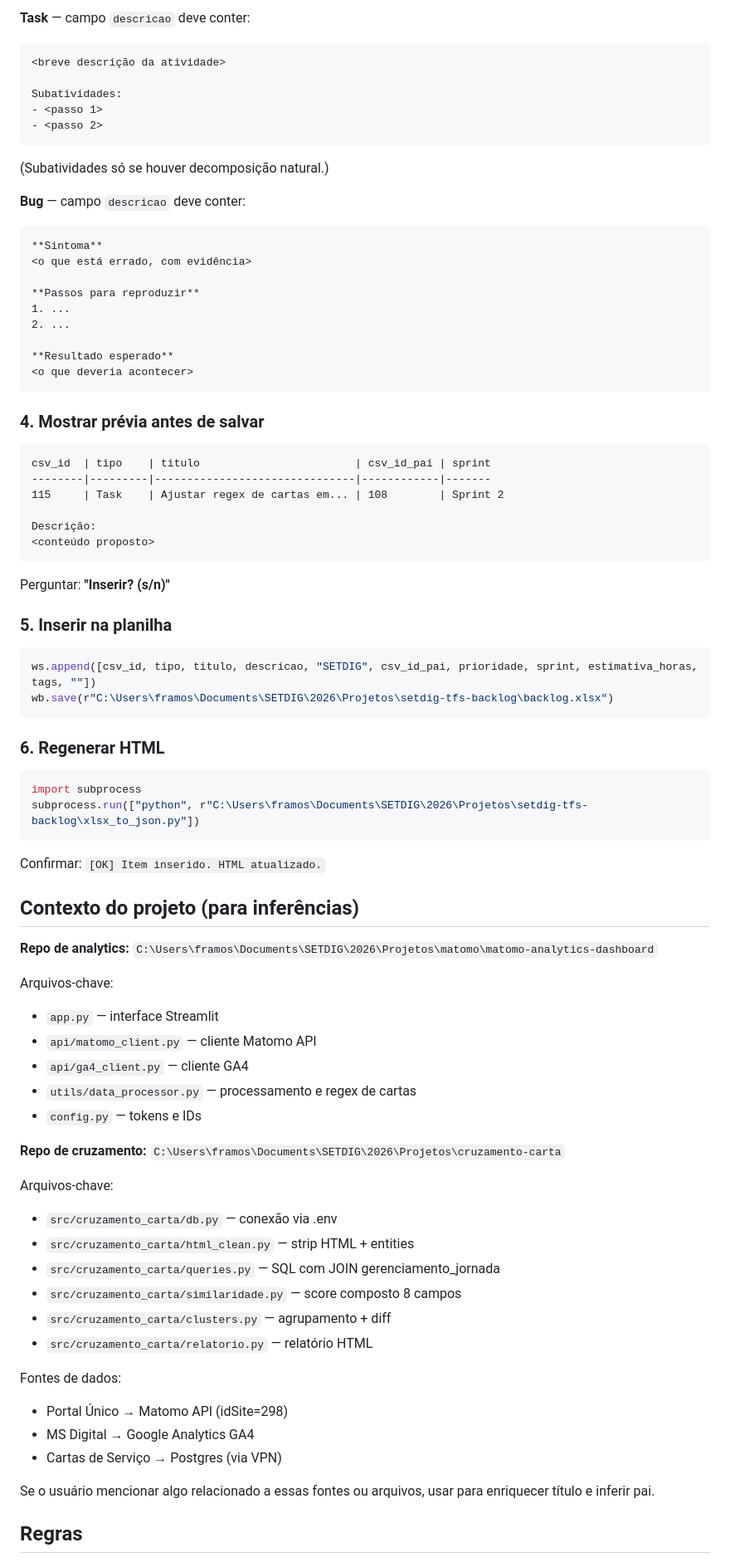
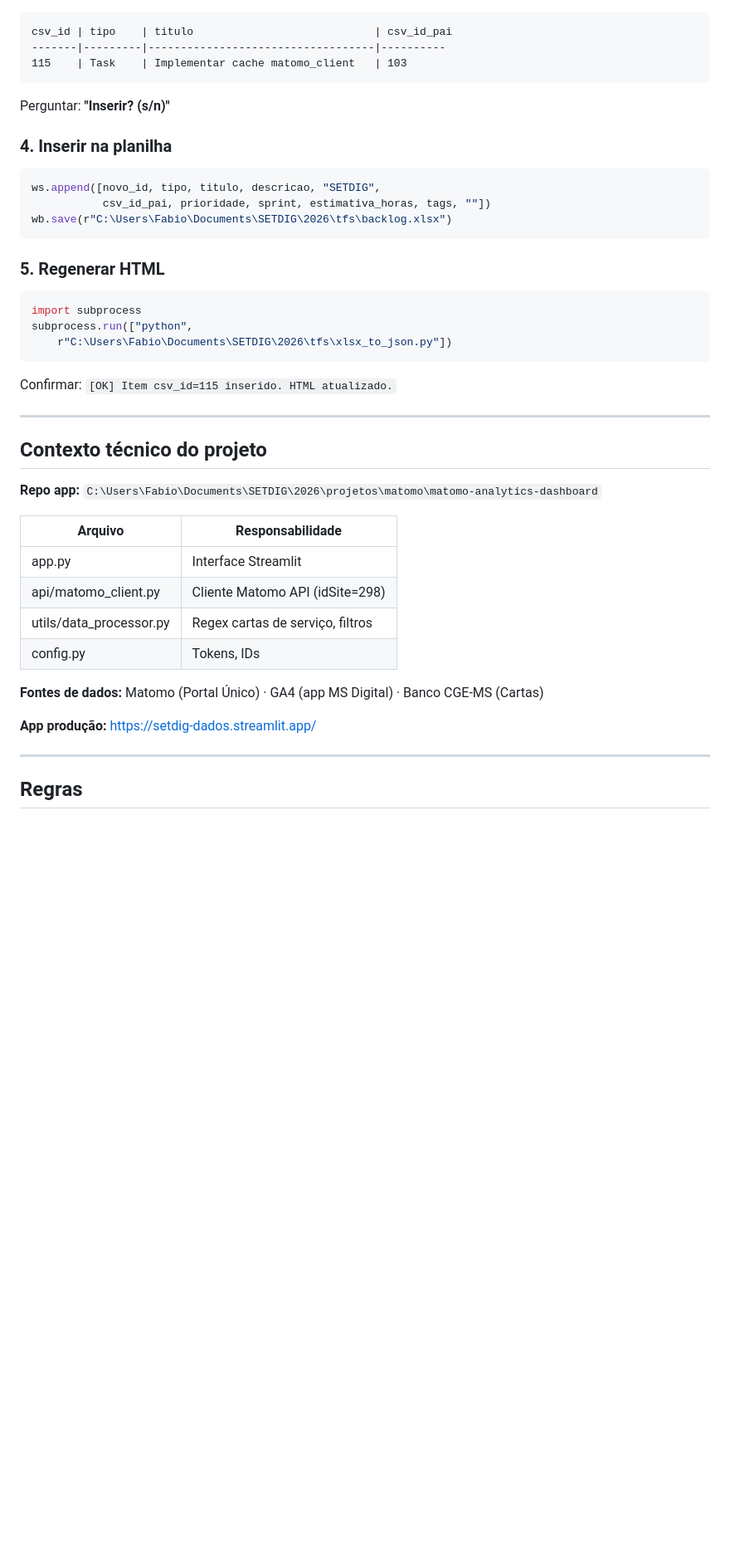
Before and after one commit to fabioramos-02/setdig-tfs-backlog, a Markdown page: skill/SKILL.md, the part around one of its changes. Shown at 83% size. Drawn GitHub-style; blank space fills up the shorter version.

````diff
--- a/skill/SKILL.md
+++ b/skill/SKILL.md
@@ -135,85 +91,46 @@ Como <papel>, quero <ação>, para <benefício>.
-**Task** — campo `descricao` deve conter:
-
-```
-<breve descrição da atividade>
-
-Subatividades:
-- <passo 1>
-- <passo 2>
-```
-
-(Subatividades só se houver decomposição natural.)
-
-**Bug** — campo `descricao` deve conter:
-
-```
-**Sintoma**
-<o que está errado, com evidência>
-
-**Passos para reproduzir**
-1. ...
-2. ...
-
-**Resultado esperado**
-<o que deveria acontecer>
-```
-
-### 4. Mostrar prévia antes de salvar
-
-```
-csv_id  | tipo    | titulo                        | csv_id_pai | sprint
---------|---------|-------------------------------|------------|-------
-115     | Task    | Ajustar regex de cartas em... | 108        | Sprint 2
-
-Descrição:
-<conteúdo proposto>
+csv_id | tipo    | titulo                            | csv_id_pai
+-------|---------|-----------------------------------|----------
+115    | Task    | Implementar cache matomo_client   | 103
 ```
 
 Perguntar: **"Inserir? (s/n)"**
 
-### 5. Inserir na planilha
+### 4. Inserir na planilha
 
 ```python
-ws.append([csv_id, tipo, titulo, descricao, "SETDIG", csv_id_pai, prioridade, sprint, estimativa_horas, tags, ""])
-wb.save(r"C:\Users\framos\Documents\SETDIG\2026\Projetos\setdig-tfs-backlog\backlog.xlsx")
+ws.append([novo_id, tipo, titulo, descricao, "SETDIG",
+           csv_id_pai, prioridade, sprint, estimativa_horas, tags, ""])
+wb.save(r"C:\Users\Fabio\Documents\SETDIG\2026\tfs\backlog.xlsx")
 ```
 
-### 6. Regenerar HTML
+### 5. Regenerar HTML
 
 ```python
 import subprocess
-subprocess.run(["python", r"C:\Users\framos\Documents\SETDIG\2026\Projetos\setdig-tfs-backlog\xlsx_to_json.py"])
+subprocess.run(["python",
+    r"C:\Users\Fabio\Documents\SETDIG\2026\tfs\xlsx_to_json.py"])
 ```
 
-Confirmar: `[OK] Item inserido. HTML atualizado.`
+Confirmar: `[OK] Item csv_id=115 inserido. HTML atualizado.`
 
-## Contexto do projeto (para inferências)
+---
 
-**Repo de analytics:** `C:\Users\framos\Documents\SETDIG\2026\Projetos\matomo\matomo-analytics-dashboard`
+## Contexto técnico do projeto
 
-Arquivos-chave:
-- `app.py` — interface Streamlit
-- `api/matomo_client.py` — cliente Matomo API
-- `api/ga4_client.py` — cliente GA4
-- `utils/data_processor.py` — processamento e regex de cartas
-- `config.py` — tokens e IDs
+**Repo app:** `C:\Users\Fabio\Documents\SETDIG\2026\projetos\matomo\matomo-analytics-dashboard`
 
-**Repo de cruzamento:** `C:\Users\framos\Documents\SETDIG\2026\Projetos\cruzamento-carta`
+| Arquivo | Responsabilidade |
+|---------|-----------------|
+| app.py | Interface Streamlit |
+| api/matomo_client.py | Cliente Matomo API (idSite=298) |
+| utils/data_processor.py | Regex cartas de serviço, filtros |
+| config.py | Tokens, IDs |
 
-Arquivos-chave:
-- `src/cruzamento_carta/db.py` — conexão via .env
-- `src/cruzamento_carta/html_clean.py` — strip HTML + entities
-- `src/cruzamento_carta/queries.py` — SQL com JOIN gerenciamento_jornada
-- `src/cruzamento_carta/similaridade.py` — score composto 8 campos
-- `src/cruzamento_carta/clusters.py` — agrupamento + diff
-- `src/cruzamento_carta/relatorio.py` — relatório HTML
+**Fontes de dados:** Matomo (Portal Único) · GA4 (app MS Digital) · Banco CGE-MS (Cartas)
 
-Fontes de dados:
-- Portal Único → Matomo API (idSite=298)
-- MS Digital → Google Analytics GA4
-- Cartas de Serviço → Postgres (via VPN)
+**App produção:** https://setdig-dados.streamlit.app/
 
-Se o usuário mencionar algo relacionado a essas fontes ou arquivos, usar para enriquecer título e inferir pai.
+---
 
 ## Regras
 
````
Also changed, not shown: other parts of skill/SKILL.md (+71 -117 lines).
